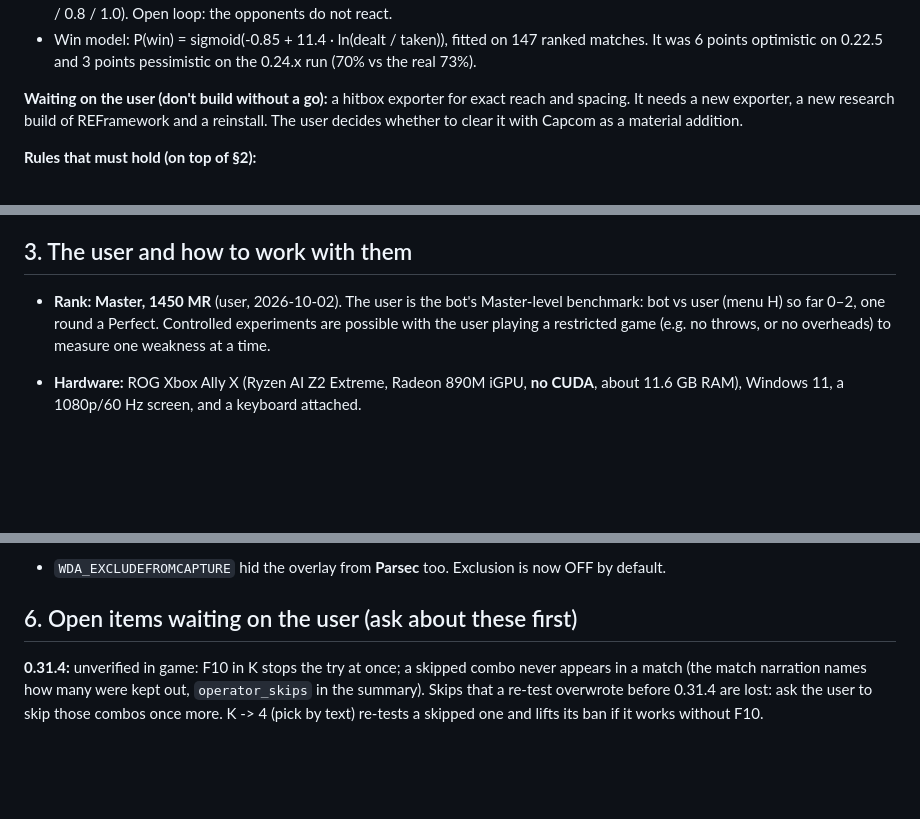
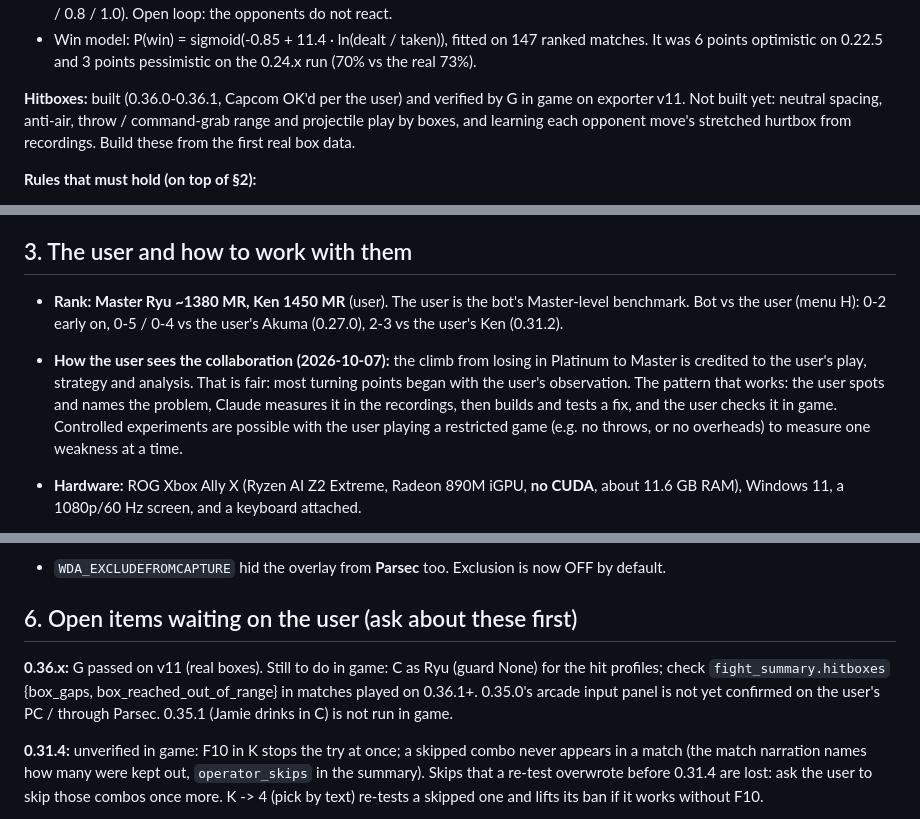
Before and after one commit to christinebaker1212-hash/SF6MachineLearningBot, a Markdown page: HANDOFF.md, 3 parts joined by grey strips. Rendered like a GitHub page; blank space fills up the shorter version.

```diff
--- a/HANDOFF.md
+++ b/HANDOFF.md
@@ -141,9 +199,9 @@ details CLAUDE.md "0.26.0"):
 - Win model: P(win) = sigmoid(-0.85 + 11.4 · ln(dealt / taken)), fitted on 147 ranked matches. It was 6 points
   optimistic on 0.22.5 and 3 points pessimistic on the 0.24.x run (70% vs the real 73%).
 
-**Waiting on the user (don't build without a go):** a hitbox exporter for exact reach and spacing. It needs a new
-exporter, a new research build of REFramework and a reinstall. The user decides whether to clear it with Capcom as a
-material addition.
+**Hitboxes:** built (0.36.0-0.36.1, Capcom OK'd per the user) and verified by G in game on exporter v11. Not built yet:
+neutral spacing, anti-air, throw / command-grab range and projectile play by boxes, and learning each opponent move's
+stretched hurtbox from recordings. Build these from the first real box data.
 
 **Rules that must hold (on top of §2):**
 - **No Drive Impact in neutral**, in any form (0.20.7). The bot's own DI is the DI-back against the opponent's DI
@@ -231,8 +289,12 @@ controls**.
 
 ## 3. The user and how to work with them
 
-- **Rank: Master, 1450 MR** (user, 2026-10-02). The user is the bot's Master-level benchmark: bot vs user
-  (menu H) so far 0–2, one round a Perfect. Controlled experiments are possible with the user playing a
+- **Rank: Master Ryu ~1380 MR, Ken 1450 MR** (user). The user is the bot's Master-level benchmark. Bot vs the user
+  (menu H): 0-2 early on, 0-5 / 0-4 vs the user's Akuma (0.27.0), 2-3 vs the user's Ken (0.31.2).
+- **How the user sees the collaboration (2026-10-07):** the climb from losing in Platinum to Master is credited to the user's
+  play, strategy and analysis. That is fair: most turning points began with the user's observation. The pattern that works:
+  the user spots and names the problem, Claude measures it in the recordings, then builds and tests a fix, and the user
+  checks it in game. Controlled experiments are possible with the user playing a
   restricted game (e.g. no throws, or no overheads) to measure one weakness at a time.
 
 - **Hardware:** ROG Xbox Ally X (Ryzen AI Z2 Extreme, Radeon 890M iGPU, **no CUDA**, about
@@ -400,6 +462,10 @@ Each was verified on the user's machine (details and evidence are in CLAUDE.md).
   default.
 
 ## 6. Open items waiting on the user (ask about these first)
+
+**0.36.x:** G passed on v11 (real boxes). Still to do in game: C as Ryu (guard None) for the hit profiles; check
+`fight_summary.hitboxes` {box_gaps, box_reached_out_of_range} in matches played on 0.36.1+. 0.35.0's arcade input panel is
+not yet confirmed on the user's PC / through Parsec. 0.35.1 (Jamie drinks in C) is not run in game.
 
 **0.31.4:** unverified in game: F10 in K stops the try at once; a skipped combo never appears in a match (the match narration names how many were kept out, `operator_skips` in the summary). Skips that a re-test overwrote before 0.31.4 are lost: ask the user to skip those combos once more. K -> 4 (pick by text) re-tests a skipped one and lifts its ban if it works without F10.
 
```
Also changed, not shown: other parts of HANDOFF.md (+62 -4 lines).
